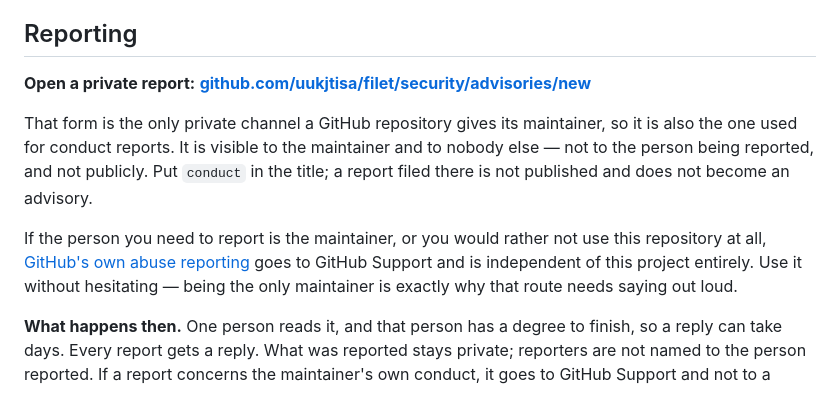
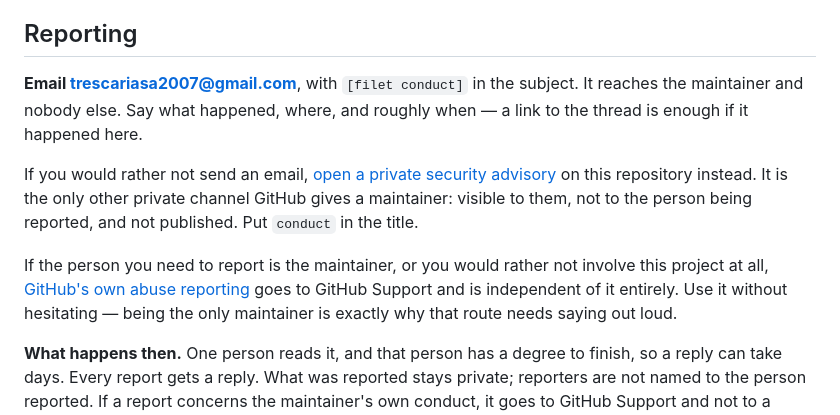
Before and after one commit to uukjtisa/filet, a Markdown page: CODE_OF_CONDUCT.md, the part around the change. GitHub-like rendering.

Commit message:
docs: a conduct report goes to an address a person reads, not only to an advisory form

```diff
--- a/CODE_OF_CONDUCT.md
+++ b/CODE_OF_CONDUCT.md
@@ -52,19 +52,20 @@ someone *because* of their part in this project.
 
 ## Reporting
 
-**Open a private report:**
-[**github.com/uukjtisa/filet/security/advisories/new**](https://github.com/uukjtisa/filet/security/advisories/new)
+**Email <trescariasa2007@gmail.com>**, with `[filet conduct]` in the subject. It reaches the
+maintainer and nobody else. Say what happened, where, and roughly when — a link to the thread
+is enough if it happened here.
 
-That form is the only private channel a GitHub repository gives its maintainer, so it is
-also the one used for conduct reports. It is visible to the maintainer and to nobody else —
-not to the person being reported, and not publicly. Put `conduct` in the title; a report
-filed there is not published and does not become an advisory.
+If you would rather not send an email, [open a private security
+advisory](https://github.com/uukjtisa/filet/security/advisories/new) on this repository
+instead. It is the only other private channel GitHub gives a maintainer: visible to them, not
+to the person being reported, and not published. Put `conduct` in the title.
 
-If the person you need to report is the maintainer, or you would rather not use this
-repository at all, [GitHub's own abuse
-reporting](https://github.com/contact/report-abuse) goes to GitHub Support and is
-independent of this project entirely. Use it without hesitating — being the only maintainer
-is exactly why that route needs saying out loud.
+If the person you need to report is the maintainer, or you would rather not involve this
+project at all, [GitHub's own abuse
+reporting](https://github.com/contact/report-abuse) goes to GitHub Support and is independent
+of it entirely. Use it without hesitating — being the only maintainer is exactly why that
+route needs saying out loud.
 
 **What happens then.** One person reads it, and that person has a degree to finish, so a
 reply can take days. Every report gets a reply. What was reported stays private; reporters
```
